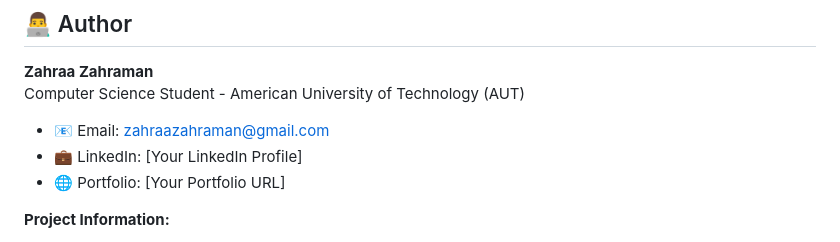
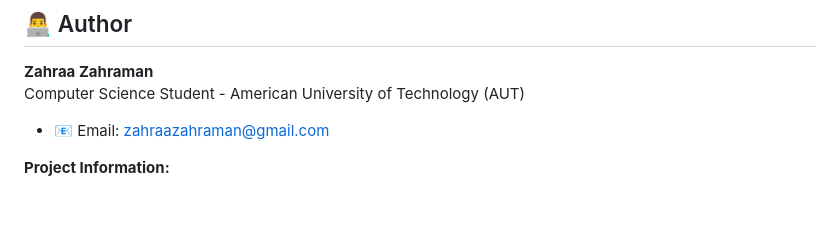
Before and after one commit to zahraazahraman/art-noir, a Markdown page: README.md, the part around the change. Rendered like a GitHub page; blank space fills up the shorter version.

Commit message:
Update README to remove personal links
Removed LinkedIn and Portfolio links from README.

```diff
--- a/README.md
+++ b/README.md
@@ -292,8 +292,6 @@ ArtNoir/
 Computer Science Student - American University of Technology (AUT)
 
 - 📧 Email: zahraazahraman@gmail.com
-- 💼 LinkedIn: [Your LinkedIn Profile]
-- 🌐 Portfolio: [Your Portfolio URL]
 
 **Project Information:**
 
```
